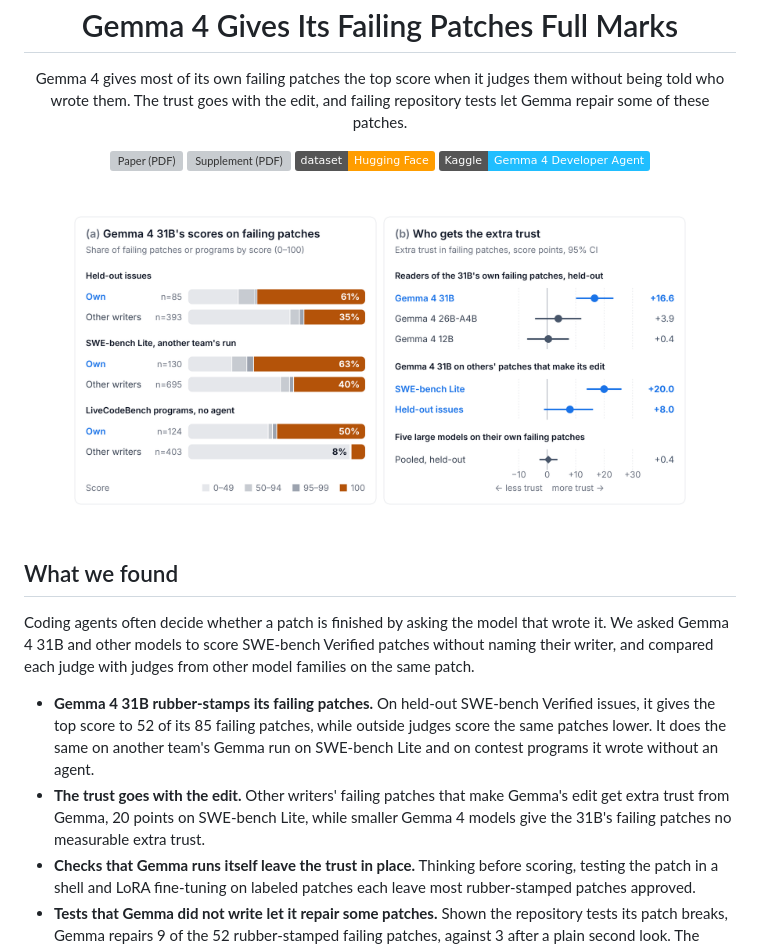
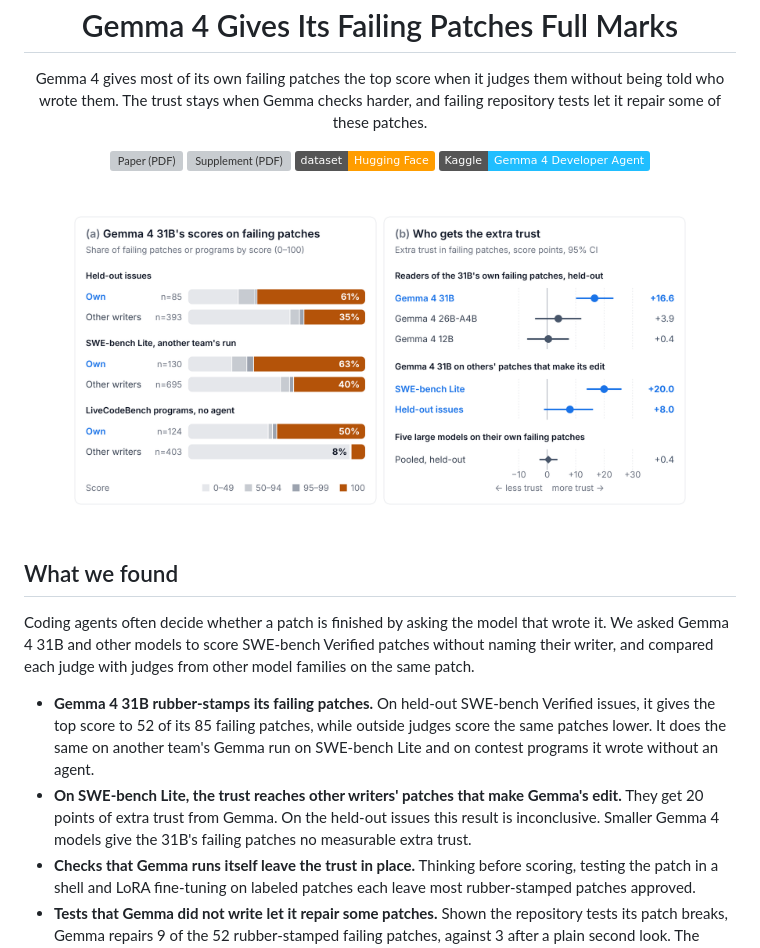
Before and after one commit to Vein05/gemma4-paper-track, a Markdown page: README.md, the part around one of its changes. Rendered like a GitHub page; badges without logos; grey boxes are pictures that could not be loaded.

```diff
--- a/README.md
+++ b/README.md
@@ -2,7 +2,7 @@
 
 <p align="center">
   Gemma 4 gives most of its own failing patches the top score when it judges them without being told who wrote them.
-  The trust goes with the edit, and failing repository tests let Gemma repair some of these patches.
+  The trust stays when Gemma checks harder, and failing repository tests let it repair some of these patches.
 </p>
 
 <p align="center">
@@ -27,8 +27,9 @@ from other model families on the same patch.
 - **Gemma 4 31B rubber-stamps its failing patches.** On held-out SWE-bench Verified issues, it gives the top score to
   52 of its 85 failing patches, while outside judges score the same patches lower. It does the same on another team's
   Gemma run on SWE-bench Lite and on contest programs it wrote without an agent.
-- **The trust goes with the edit.** Other writers' failing patches that make Gemma's edit get extra trust from Gemma,
-  20 points on SWE-bench Lite, while smaller Gemma 4 models give the 31B's failing patches no measurable extra trust.
+- **On SWE-bench Lite, the trust reaches other writers' patches that make Gemma's edit.** They get 20 points of extra
+  trust from Gemma. On the held-out issues this result is inconclusive. Smaller Gemma 4 models give the 31B's failing
+  patches no measurable extra trust.
 - **Checks that Gemma runs itself leave the trust in place.** Thinking before scoring, testing the patch in a shell
   and LoRA fine-tuning on labeled patches each leave most rubber-stamped patches approved.
 - **Tests that Gemma did not write let it repair some patches.** Shown the repository tests its patch breaks, Gemma
```
Also changed, not shown: other parts of README.md (+1 -1 lines), paper/writeup.md (+75 -84 lines), paper/figures/fig-sweep.png (added), 9 other files.
